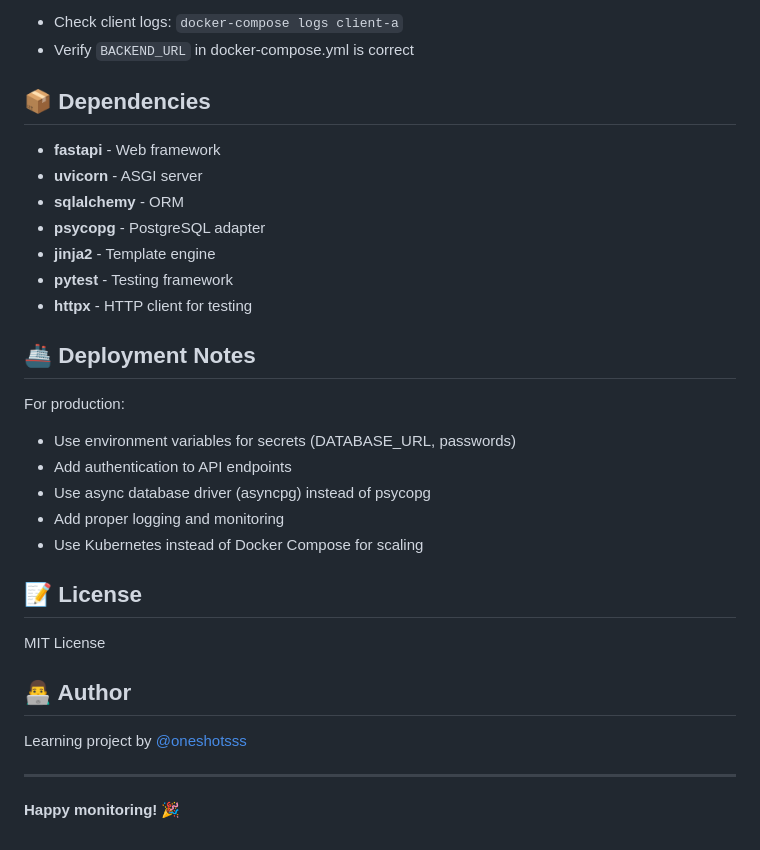
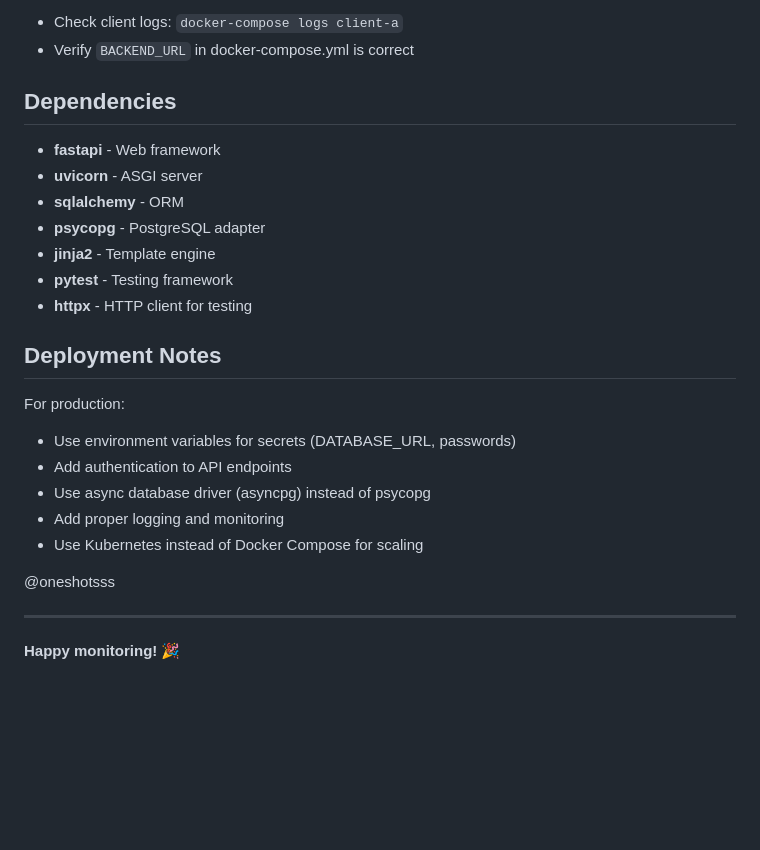
Before and after one commit to oneshotsss/service-monitor, a Markdown page: README.md, the part around one of its changes. GitHub-like rendering; blank space fills up the shorter version.

Commit message:
/
Updated section headers and formatting in README.md for consistency.

```diff
--- a/README.md
+++ b/README.md
@@ -236,7 +236,7 @@ docker-compose up       # Recreate with clean database
 - Check client logs: `docker-compose logs client-a`
 - Verify `BACKEND_URL` in docker-compose.yml is correct
 
-## 📦 Dependencies
+## Dependencies
 
 - **fastapi** - Web framework
 - **uvicorn** - ASGI server
@@ -246,7 +246,7 @@ docker-compose up       # Recreate with clean database
 - **pytest** - Testing framework
 - **httpx** - HTTP client for testing
 
-## 🚢 Deployment Notes
+## Deployment Notes
 
 For production:
 - Use environment variables for secrets (DATABASE_URL, passwords)
@@ -255,13 +255,7 @@ For production:
 - Add proper logging and monitoring
 - Use Kubernetes instead of Docker Compose for scaling
 
-## 📝 License
-
-MIT License
-
-## 👨‍💻 Author
-
-Learning project by [@oneshotsss](https://github.com/oneshotsss)
+@oneshotsss
 
 ---
 
```
Also changed, not shown: other parts of README.md (+18 -18 lines).
